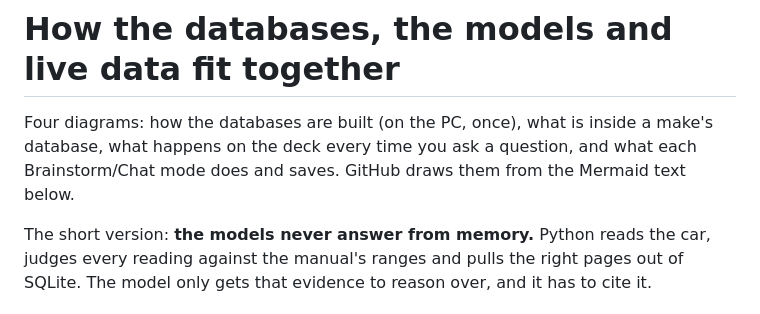
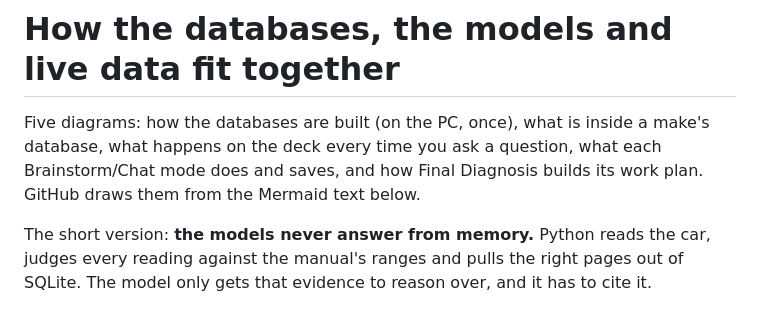
Before and after one commit to charlie-nolan/open-diag-cyberdeck, a Markdown page: docs/ARCHITECTURE.md, the part around one of its changes. Rendered like a GitHub page.

```diff
--- a/docs/ARCHITECTURE.md
+++ b/docs/ARCHITECTURE.md
@@ -1,7 +1,8 @@
 # How the databases, the models and live data fit together
 
-Four diagrams: how the databases are built (on the PC, once), what is inside a make's database, what
-happens on the deck every time you ask a question, and what each Brainstorm/Chat mode does and saves. GitHub draws them from the Mermaid text below.
+Five diagrams: how the databases are built (on the PC, once), what is inside a make's database, what
+happens on the deck every time you ask a question, what each Brainstorm/Chat mode does and saves, and how
+Final Diagnosis builds its work plan. GitHub draws them from the Mermaid text below.
 
 The short version: **the models never answer from memory.** Python reads the car, judges every reading against
 the manual's ranges and pulls the right pages out of SQLite. The model only gets that evidence to reason over,
```
Also changed, not shown: other parts of docs/ARCHITECTURE.md (+33 -0 lines), README.md (+1 -1 lines), docs/images/5_final_diagnosis.png (added).
